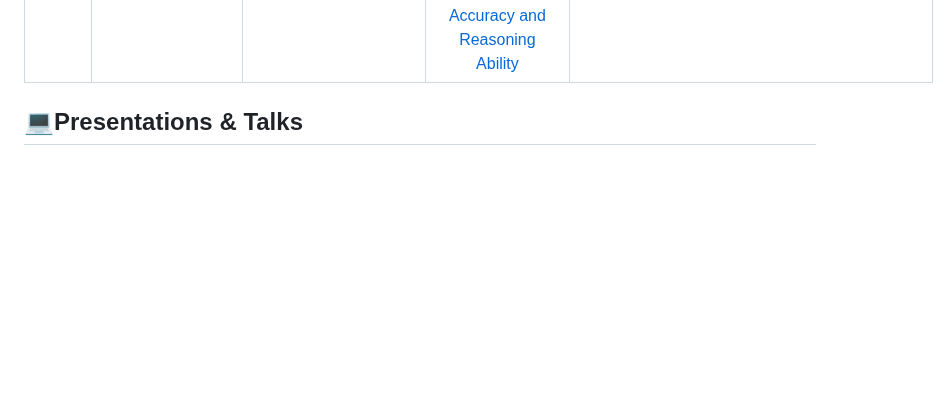
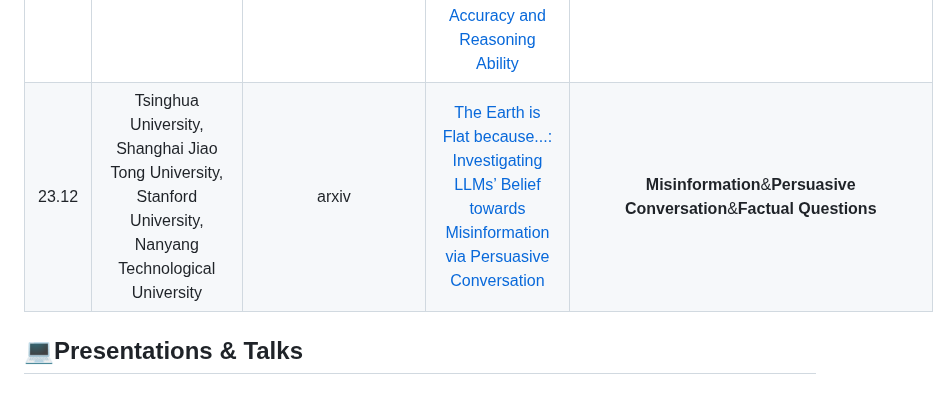
Before and after one commit to ydyjya/Awesome-LLM-Safety, a Markdown page: subtopic/Truthfulness&Misinformation.md, the part around the change. GitHub-like rendering; blank space fills up the shorter version.

```diff
--- a/subtopic/Truthfulness&Misinformation.md
+++ b/subtopic/Truthfulness&Misinformation.md
@@ -53,6 +53,7 @@
 | 23.12 |           University of Illinois Chicago, Bosch Research North America & Bosch Center for Artificial Intelligence (BCAI), UNC Chapel-Hill            |        arxiv        |                              [DELUCIONQA: Detecting Hallucinations in Domain-specific Question Answering](https://arxiv.org/abs/2312.05200)                               |       **Hallucination Detection**&**Domain-specific QA**&**Retrieval-augmented LLMs**       |
 | 23.12 |                                                   The University of Hong Kong, Beihang University                                                    |      AAAI2024       |                                [Improving Factual Error Correction by Learning to Inject Factual Errors](https://arxiv.org/abs/2312.07049)                                |                                **Factual Error Correction**                                 |
 | 23.12 |                                                                Allen Institute for AI                                                                |        arxiv        |                      [BARDA: A Belief and Reasoning Dataset that Separates Factual Accuracy and Reasoning Ability](https://arxiv.org/abs/2312.07527)                      |                   **Dataset**&**Factual Accuracy**&**Reasoning Ability**                    |
+| 23.12 |                      Tsinghua University, Shanghai Jiao Tong University, Stanford University, Nanyang Technological University                       |        arxiv        |              [The Earth is Flat because...: Investigating LLMs’ Belief towards Misinformation via Persuasive Conversation](https://arxiv.org/abs/2312.09085)              |            **Misinformation**&**Persuasive Conversation**&**Factual Questions**             |
 
 
 ## 💻Presentations & Talks
```
Also changed, not shown: subtopic/Defense.md (+1 -0 lines), subtopic/Security.md (+1 -0 lines).
